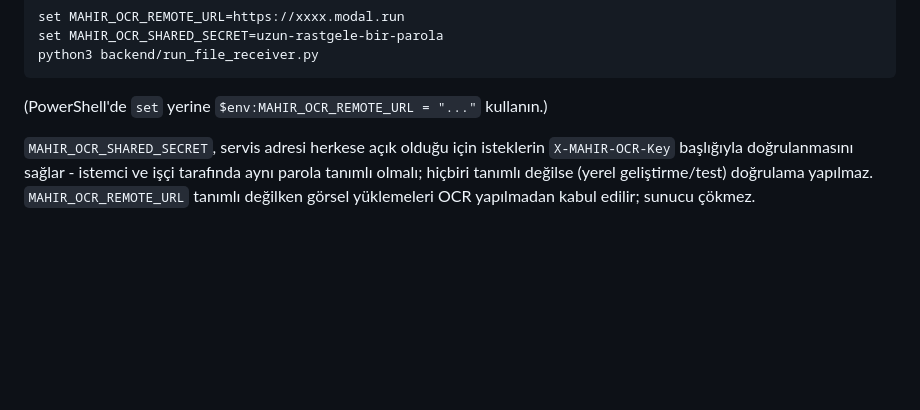
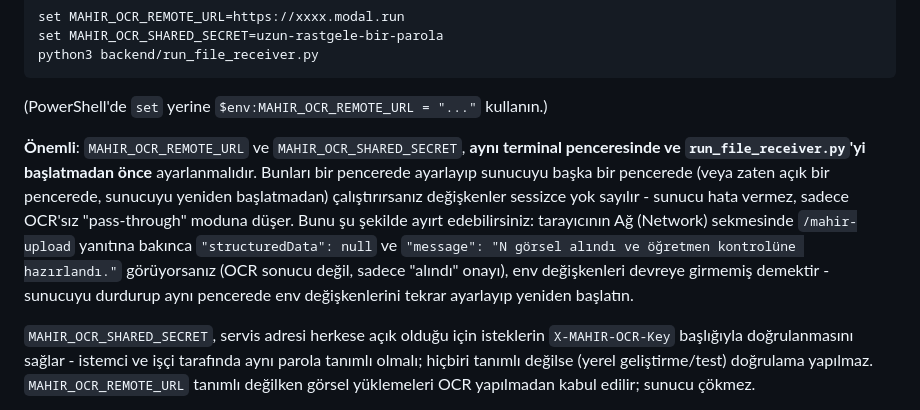
Before and after one commit to peykan1071/MAHIR-PROTOTIP-HTML, a Markdown page: README.md, the part around the change. Rendered like a GitHub page; blank space fills up the shorter version.

Commit message:
README: env değişkenlerinin aynı terminal oturumunda ayarlanması gerektiğini belgele
MAHIR_OCR_REMOTE_URL/MAHIR_OCR_SHARED_SECRET farklı bir pencerede
ayarlanıp sunucu başka bir oturumda başlatılırsa PowerShell $env:
değişkenleri sessizce yok sayılıyor - sunucu hata vermeden OCR'sız
pass-through moduna düşüyor. Gerçek bir testte yaşandı, teşhis
yöntemiyle (Network sekmesinde structuredData: null) birlikte
belgelendi.

````diff
--- a/README.md
+++ b/README.md
@@ -50,6 +50,8 @@ python3 backend/run_file_receiver.py
 ```
 
 (PowerShell'de `set` yerine `$env:MAHIR_OCR_REMOTE_URL = "..."` kullanın.)
+
+**Önemli**: `MAHIR_OCR_REMOTE_URL` ve `MAHIR_OCR_SHARED_SECRET`, **aynı terminal penceresinde ve `run_file_receiver.py`'yi başlatmadan önce** ayarlanmalıdır. Bunları bir pencerede ayarlayıp sunucuyu başka bir pencerede (veya zaten açık bir pencerede, sunucuyu yeniden başlatmadan) çalıştırırsanız değişkenler sessizce yok sayılır - sunucu hata vermez, sadece OCR'sız "pass-through" moduna düşer. Bunu şu şekilde ayırt edebilirsiniz: tarayıcının Ağ (Network) sekmesinde `/mahir-upload` yanıtına bakınca `"structuredData": null` ve `"message": "N görsel alındı ve öğretmen kontrolüne hazırlandı."` görüyorsanız (OCR sonucu değil, sadece "alındı" onayı), env değişkenleri devreye girmemiş demektir - sunucuyu durdurup aynı pencerede env değişkenlerini tekrar ayarlayıp yeniden başlatın.
 
 `MAHIR_OCR_SHARED_SECRET`, servis adresi herkese açık olduğu için isteklerin `X-MAHIR-OCR-Key` başlığıyla doğrulanmasını sağlar - istemci ve işçi tarafında aynı parola tanımlı olmalı; hiçbiri tanımlı değilse (yerel geliştirme/test) doğrulama yapılmaz. `MAHIR_OCR_REMOTE_URL` tanımlı değilken görsel yüklemeleri OCR yapılmadan kabul edilir; sunucu çökmez.
 
````
